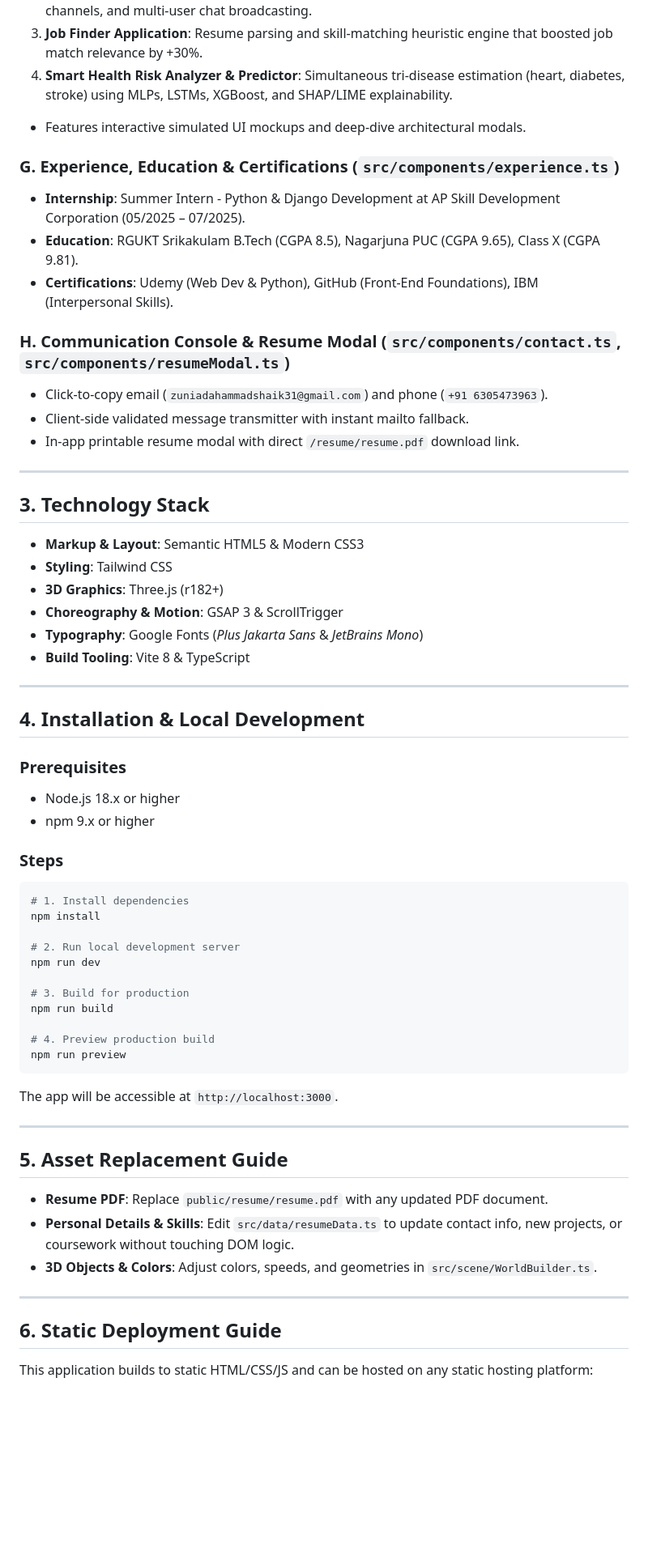
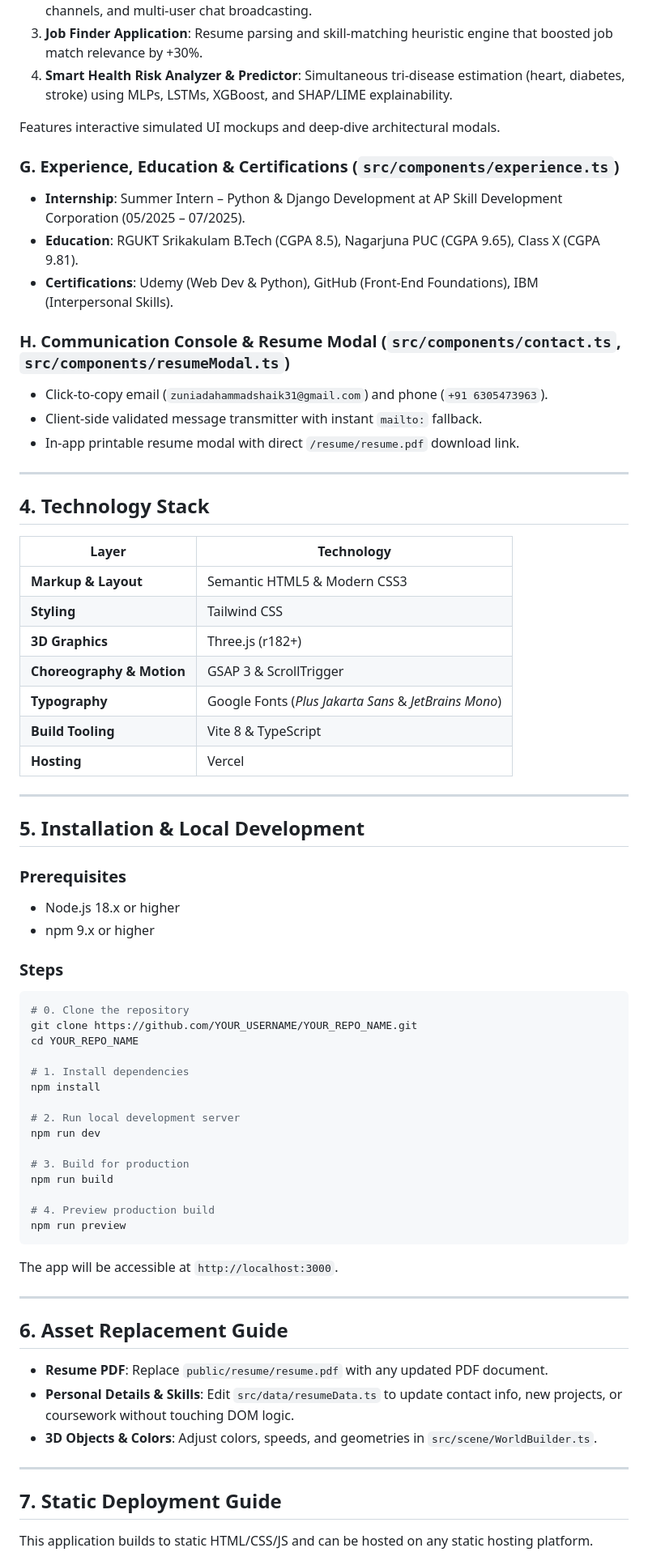
Before and after one commit to Zuniad/Ai_Sample_Portifolio, a Markdown page: README.md, the part around one of its changes. Shown at 81% size. Drawn GitHub-style; blank space fills up the shorter version.

Commit message:
Revise README for clarity and additional information
Updated README to enhance project details, live demo information, and installation instructions.

````diff
--- a/README.md
+++ b/README.md
@@ -51,39 +102,48 @@
 2. **Web Chat Application**: High-speed real-time messaging with Zustand state store, Socket.IO channels, and multi-user chat broadcasting.
 3. **Job Finder Application**: Resume parsing and skill-matching heuristic engine that boosted job match relevance by +30%.
 4. **Smart Health Risk Analyzer & Predictor**: Simultaneous tri-disease estimation (heart, diabetes, stroke) using MLPs, LSTMs, XGBoost, and SHAP/LIME explainability.
-- Features interactive simulated UI mockups and deep-dive architectural modals.
+
+Features interactive simulated UI mockups and deep-dive architectural modals.
 
 ### G. Experience, Education & Certifications (`src/components/experience.ts`)
-- **Internship**: Summer Intern - Python & Django Development at AP Skill Development Corporation (05/2025 – 07/2025).
+- **Internship**: Summer Intern – Python & Django Development at AP Skill Development Corporation (05/2025 – 07/2025).
 - **Education**: RGUKT Srikakulam B.Tech (CGPA 8.5), Nagarjuna PUC (CGPA 9.65), Class X (CGPA 9.81).
 - **Certifications**: Udemy (Web Dev & Python), GitHub (Front-End Foundations), IBM (Interpersonal Skills).
 
 ### H. Communication Console & Resume Modal (`src/components/contact.ts`, `src/components/resumeModal.ts`)
 - Click-to-copy email (`zuniadahammadshaik31@gmail.com`) and phone (`+91 6305473963`).
-- Client-side validated message transmitter with instant mailto fallback.
+- Client-side validated message transmitter with instant `mailto:` fallback.
 - In-app printable resume modal with direct `/resume/resume.pdf` download link.
 
 ---
 
-## 3. Technology Stack
+## 4. Technology Stack
 
-- **Markup & Layout**: Semantic HTML5 & Modern CSS3
-- **Styling**: Tailwind CSS
-- **3D Graphics**: Three.js (r182+)
-- **Choreography & Motion**: GSAP 3 & ScrollTrigger
-- **Typography**: Google Fonts (*Plus Jakarta Sans* & *JetBrains Mono*)
-- **Build Tooling**: Vite 8 & TypeScript
+| Layer | Technology |
+|---|---|
+| **Markup & Layout** | Semantic HTML5 & Modern CSS3 |
+| **Styling** | Tailwind CSS |
+| **3D Graphics** | Three.js (r182+) |
+| **Choreography & Motion** | GSAP 3 & ScrollTrigger |
+| **Typography** | Google Fonts (*Plus Jakarta Sans* & *JetBrains Mono*) |
+| **Build Tooling** | Vite 8 & TypeScript |
+| **Hosting** | Vercel |
 
 ---
 
-## 4. Installation & Local Development
+## 5. Installation & Local Development
 
 ### Prerequisites
 - Node.js 18.x or higher
 - npm 9.x or higher
 
 ### Steps
+
 ```bash
+# 0. Clone the repository
+git clone https://github.com/YOUR_USERNAME/YOUR_REPO_NAME.git
+cd YOUR_REPO_NAME
+
 # 1. Install dependencies
 npm install
 
@@ -101,7 +161,7 @@ The app will be accessible at `http://localhost:3000`.
 
 ---
 
-## 5. Asset Replacement Guide
+## 6. Asset Replacement Guide
 
 - **Resume PDF**: Replace `public/resume/resume.pdf` with any updated PDF document.
 - **Personal Details & Skills**: Edit `src/data/resumeData.ts` to update contact info, new projects, or coursework without touching DOM logic.
@@ -109,7 +169,7 @@ The app will be accessible at `http://localhost:3000`.
 
 ---
 
-## 6. Static Deployment Guide
+## 7. Static Deployment Guide
 
-This application builds to static HTML/CSS/JS and can be hosted on any static hosting platform:
+This application builds to static HTML/CSS/JS and can be hosted on any static hosting platform.
 
````
Also changed, not shown: other parts of README.md (+77 -3 lines).
